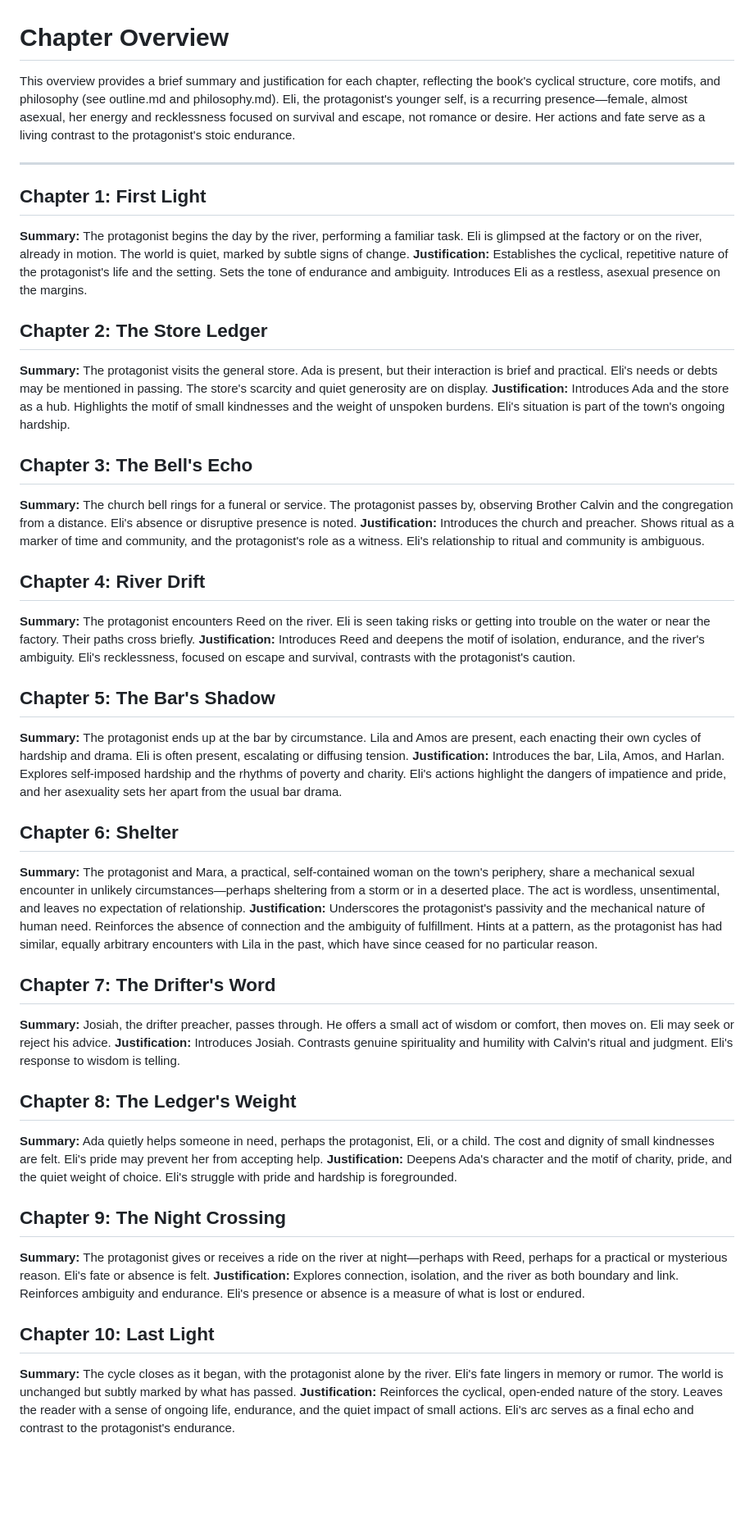
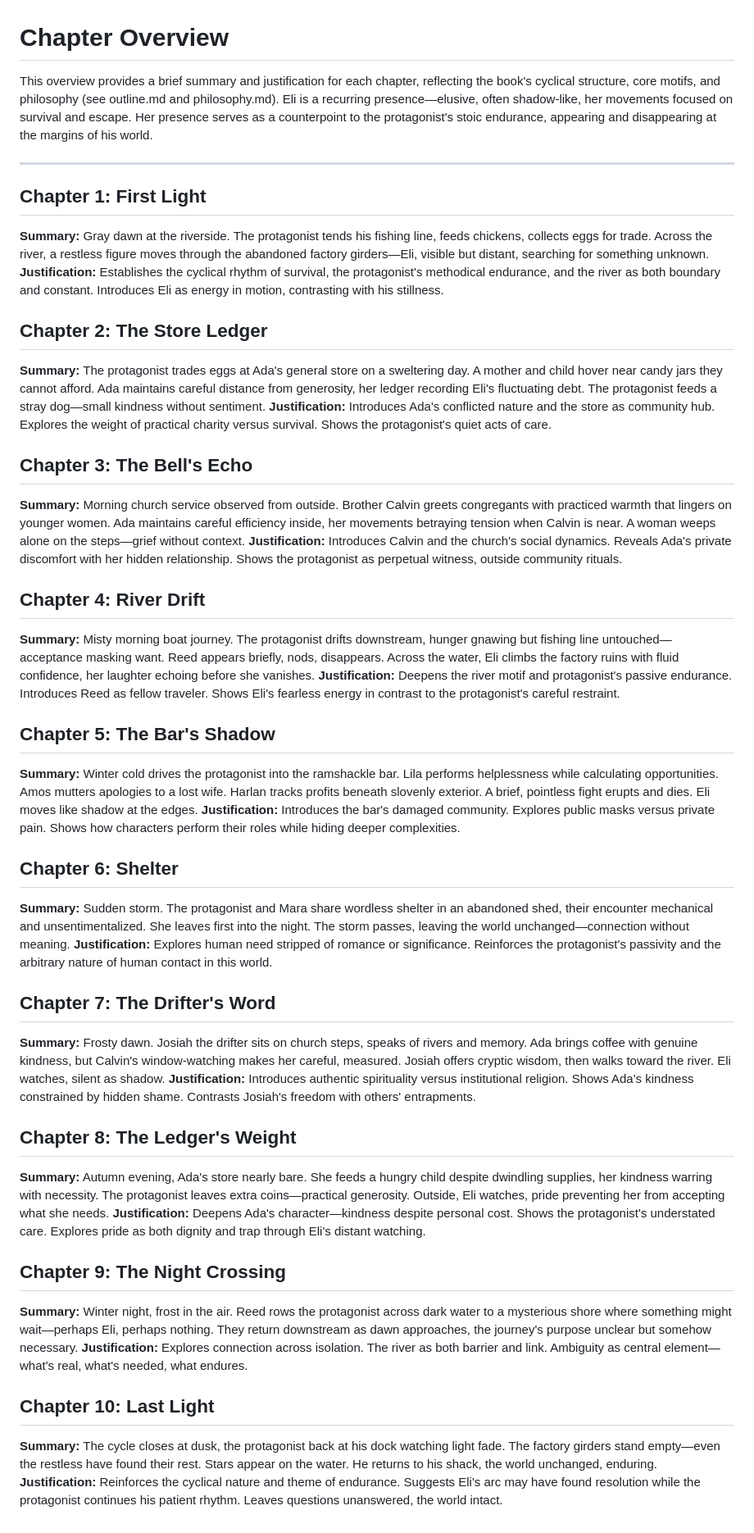
Before and after one commit to kohlhofer/Crossings, a Markdown page: chapters/overview.md, the part around the change. Shown: that part at 82% size. Rendered like a GitHub page; blank space fills up the shorter version.

Commit message:
updated overview

```diff
--- a/chapters/overview.md
+++ b/chapters/overview.md
@@ -1,45 +1,45 @@
 # Chapter Overview
 
-This overview provides a brief summary and justification for each chapter, reflecting the book's cyclical structure, core motifs, and philosophy (see outline.md and philosophy.md). Eli, the protagonist's younger self, is a recurring presence—female, almost asexual, her energy and recklessness focused on survival and escape, not romance or desire. Her actions and fate serve as a living contrast to the protagonist's stoic endurance.
+This overview provides a brief summary and justification for each chapter, reflecting the book's cyclical structure, core motifs, and philosophy (see outline.md and philosophy.md). Eli is a recurring presence—elusive, often shadow-like, her movements focused on survival and escape. Her presence serves as a counterpoint to the protagonist's stoic endurance, appearing and disappearing at the margins of his world.
 
 ---
 
 ## Chapter 1: First Light
-**Summary:** The protagonist begins the day by the river, performing a familiar task. Eli is glimpsed at the factory or on the river, already in motion. The world is quiet, marked by subtle signs of change.
-**Justification:** Establishes the cyclical, repetitive nature of the protagonist's life and the setting. Sets the tone of endurance and ambiguity. Introduces Eli as a restless, asexual presence on the margins.
+**Summary:** Gray dawn at the riverside. The protagonist tends his fishing line, feeds chickens, collects eggs for trade. Across the river, a restless figure moves through the abandoned factory girders—Eli, visible but distant, searching for something unknown.
+**Justification:** Establishes the cyclical rhythm of survival, the protagonist's methodical endurance, and the river as both boundary and constant. Introduces Eli as energy in motion, contrasting with his stillness.
 
 ## Chapter 2: The Store Ledger
-**Summary:** The protagonist visits the general store. Ada is present, but their interaction is brief and practical. Eli's needs or debts may be mentioned in passing. The store's scarcity and quiet generosity are on display.
-**Justification:** Introduces Ada and the store as a hub. Highlights the motif of small kindnesses and the weight of unspoken burdens. Eli's situation is part of the town's ongoing hardship.
+**Summary:** The protagonist trades eggs at Ada's general store on a sweltering day. A mother and child hover near candy jars they cannot afford. Ada maintains careful distance from generosity, her ledger recording Eli's fluctuating debt. The protagonist feeds a stray dog—small kindness without sentiment.
+**Justification:** Introduces Ada's conflicted nature and the store as community hub. Explores the weight of practical charity versus survival. Shows the protagonist's quiet acts of care.
 
 ## Chapter 3: The Bell's Echo
-**Summary:** The church bell rings for a funeral or service. The protagonist passes by, observing Brother Calvin and the congregation from a distance. Eli's absence or disruptive presence is noted.
-**Justification:** Introduces the church and preacher. Shows ritual as a marker of time and community, and the protagonist's role as a witness. Eli's relationship to ritual and community is ambiguous.
+**Summary:** Morning church service observed from outside. Brother Calvin greets congregants with practiced warmth that lingers on younger women. Ada maintains careful efficiency inside, her movements betraying tension when Calvin is near. A woman weeps alone on the steps—grief without context.
+**Justification:** Introduces Calvin and the church's social dynamics. Reveals Ada's private discomfort with her hidden relationship. Shows the protagonist as perpetual witness, outside community rituals.
 
 ## Chapter 4: River Drift
-**Summary:** The protagonist encounters Reed on the river. Eli is seen taking risks or getting into trouble on the water or near the factory. Their paths cross briefly.
-**Justification:** Introduces Reed and deepens the motif of isolation, endurance, and the river's ambiguity. Eli's recklessness, focused on escape and survival, contrasts with the protagonist's caution.
+**Summary:** Misty morning boat journey. The protagonist drifts downstream, hunger gnawing but fishing line untouched—acceptance masking want. Reed appears briefly, nods, disappears. Across the water, Eli climbs the factory ruins with fluid confidence, her laughter echoing before she vanishes.
+**Justification:** Deepens the river motif and protagonist's passive endurance. Introduces Reed as fellow traveler. Shows Eli's fearless energy in contrast to the protagonist's careful restraint.
 
 ## Chapter 5: The Bar's Shadow
-**Summary:** The protagonist ends up at the bar by circumstance. Lila and Amos are present, each enacting their own cycles of hardship and drama. Eli is often present, escalating or diffusing tension.
-**Justification:** Introduces the bar, Lila, Amos, and Harlan. Explores self-imposed hardship and the rhythms of poverty and charity. Eli's actions highlight the dangers of impatience and pride, and her asexuality sets her apart from the usual bar drama.
+**Summary:** Winter cold drives the protagonist into the ramshackle bar. Lila performs helplessness while calculating opportunities. Amos mutters apologies to a lost wife. Harlan tracks profits beneath slovenly exterior. A brief, pointless fight erupts and dies. Eli moves like shadow at the edges.
+**Justification:** Introduces the bar's damaged community. Explores public masks versus private pain. Shows how characters perform their roles while hiding deeper complexities.
 
 ## Chapter 6: Shelter
-**Summary:** The protagonist and Mara, a practical, self-contained woman on the town's periphery, share a mechanical sexual encounter in unlikely circumstances—perhaps sheltering from a storm or in a deserted place. The act is wordless, unsentimental, and leaves no expectation of relationship.
-**Justification:** Underscores the protagonist's passivity and the mechanical nature of human need. Reinforces the absence of connection and the ambiguity of fulfillment. Hints at a pattern, as the protagonist has had similar, equally arbitrary encounters with Lila in the past, which have since ceased for no particular reason.
+**Summary:** Sudden storm. The protagonist and Mara share wordless shelter in an abandoned shed, their encounter mechanical and unsentimentalized. She leaves first into the night. The storm passes, leaving the world unchanged—connection without meaning.
+**Justification:** Explores human need stripped of romance or significance. Reinforces the protagonist's passivity and the arbitrary nature of human contact in this world.
 
 ## Chapter 7: The Drifter's Word
-**Summary:** Josiah, the drifter preacher, passes through. He offers a small act of wisdom or comfort, then moves on. Eli may seek or reject his advice.
-**Justification:** Introduces Josiah. Contrasts genuine spirituality and humility with Calvin's ritual and judgment. Eli's response to wisdom is telling.
+**Summary:** Frosty dawn. Josiah the drifter sits on church steps, speaks of rivers and memory. Ada brings coffee with genuine kindness, but Calvin's window-watching makes her careful, measured. Josiah offers cryptic wisdom, then walks toward the river. Eli watches, silent as shadow.
+**Justification:** Introduces authentic spirituality versus institutional religion. Shows Ada's kindness constrained by hidden shame. Contrasts Josiah's freedom with others' entrapments.
 
 ## Chapter 8: The Ledger's Weight
-**Summary:** Ada quietly helps someone in need, perhaps the protagonist, Eli, or a child. The cost and dignity of small kindnesses are felt. Eli's pride may prevent her from accepting help.
-**Justification:** Deepens Ada's character and the motif of charity, pride, and the quiet weight of choice. Eli's struggle with pride and hardship is foregrounded.
+**Summary:** Autumn evening, Ada's store nearly bare. She feeds a hungry child despite dwindling supplies, her kindness warring with necessity. The protagonist leaves extra coins—practical generosity. Outside, Eli watches, pride preventing her from accepting what she needs.
+**Justification:** Deepens Ada's character—kindness despite personal cost. Shows the protagonist's understated care. Explores pride as both dignity and trap through Eli's distant watching.
 
 ## Chapter 9: The Night Crossing
-**Summary:** The protagonist gives or receives a ride on the river at night—perhaps with Reed, perhaps for a practical or mysterious reason. Eli's fate or absence is felt.
-**Justification:** Explores connection, isolation, and the river as both boundary and link. Reinforces ambiguity and endurance. Eli's presence or absence is a measure of what is lost or endured.
+**Summary:** Winter night, frost in the air. Reed rows the protagonist across dark water to a mysterious shore where something might wait—perhaps Eli, perhaps nothing. They return downstream as dawn approaches, the journey's purpose unclear but somehow necessary.
+**Justification:** Explores connection across isolation. The river as both barrier and link. Ambiguity as central element—what's real, what's needed, what endures.
 
 ## Chapter 10: Last Light
-**Summary:** The cycle closes as it began, with the protagonist alone by the river. Eli's fate lingers in memory or rumor. The world is unchanged but subtly marked by what has passed.
-**Justification:** Reinforces the cyclical, open-ended nature of the story. Leaves the reader with a sense of ongoing life, endurance, and the quiet impact of small actions. Eli's arc serves as a final echo and contrast to the protagonist's endurance.
+**Summary:** The cycle closes at dusk, the protagonist back at his dock watching light fade. The factory girders stand empty—even the restless have found their rest. Stars appear on the water. He returns to his shack, the world unchanged, enduring.
+**Justification:** Reinforces the cyclical nature and theme of endurance. Suggests Eli's arc may have found resolution while the protagonist continues his patient rhythm. Leaves questions unanswered, the world intact.
```
